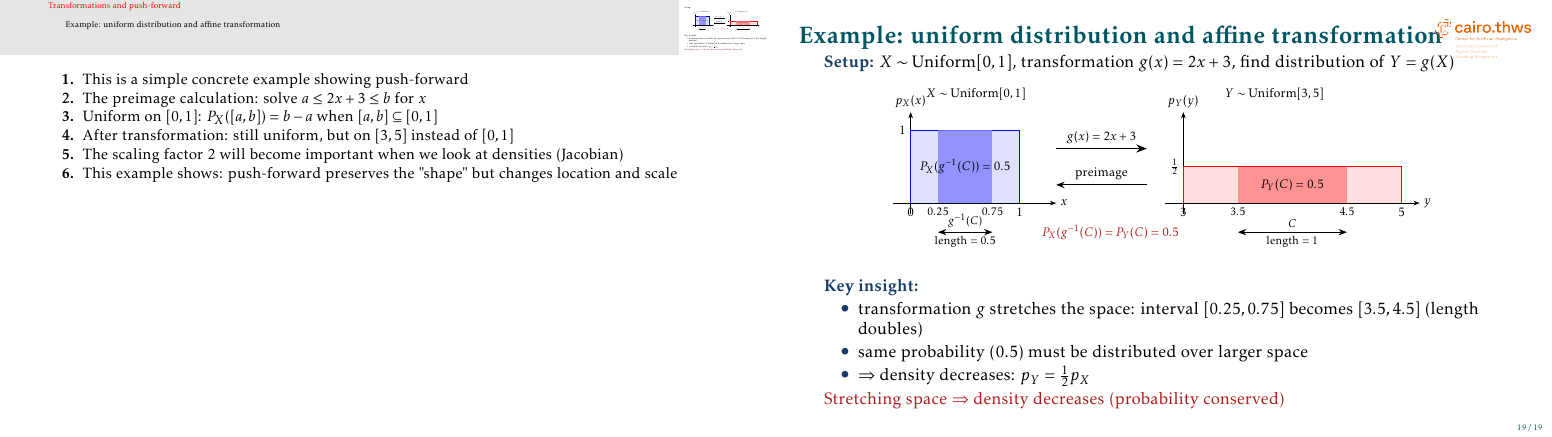
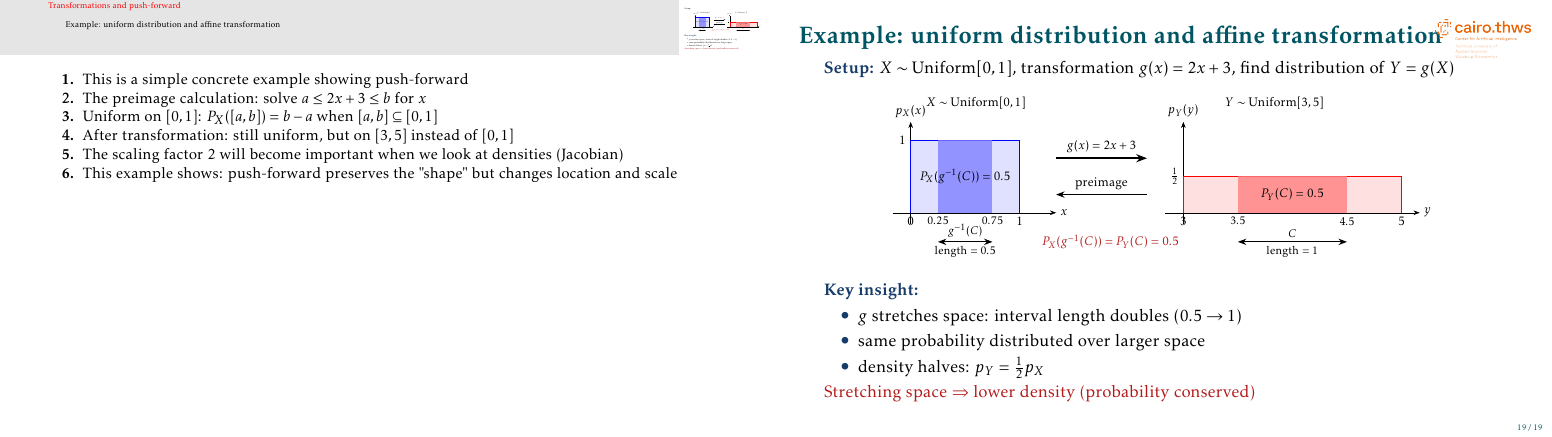
Before and after one commit to mgswiss15/technotes, LaTeX slides (2025_Probability/main.tex, which reads 2025_Probability/transforms.tex): page 20 of 20. Compiled offline with pdfLaTeX.

Commit message:
fix: transformation done

```diff
--- a/2025_Probability/transforms.tex
+++ b/2025_Probability/transforms.tex
@@ -196,15 +196,14 @@ where $g^{-1}(C) = \{x \in T: g(x) \in C\}$ is the pre-image
 }
 \end{center}
 
-\vskip 0.5em
 \structure{Key insight:}
 \begin{itemize}
-\item transformation $g$ stretches the space: interval $[0.25, 0.75]$ becomes $[3.5, 4.5]$ (length doubles)
-\item same probability (0.5) must be distributed over larger space
-\item $\Rightarrow$ density decreases: $p_Y = \frac{1}{2} p_X$
+\item $g$ stretches space: interval length doubles ($0.5 \to 1$)
+\item same probability distributed over larger space
+\item density halves: $p_Y = \frac{1}{2} p_X$
 \end{itemize}
 
-\alert{Stretching space $\Rightarrow$ density decreases (probability conserved)}
+\alert{Stretching space $\Rightarrow$ lower density (probability conserved)}
 
 \end{frame}
 
```
